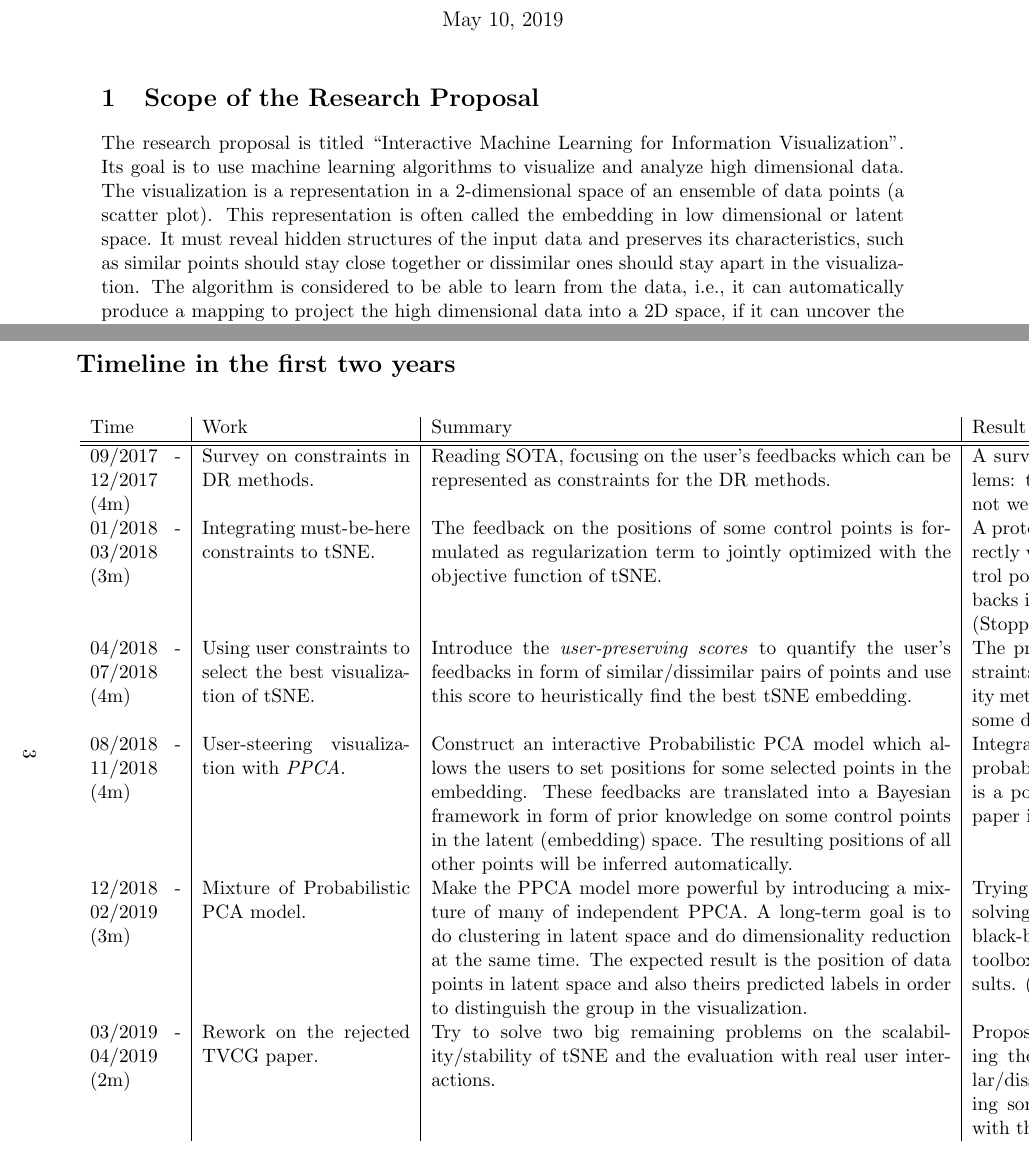
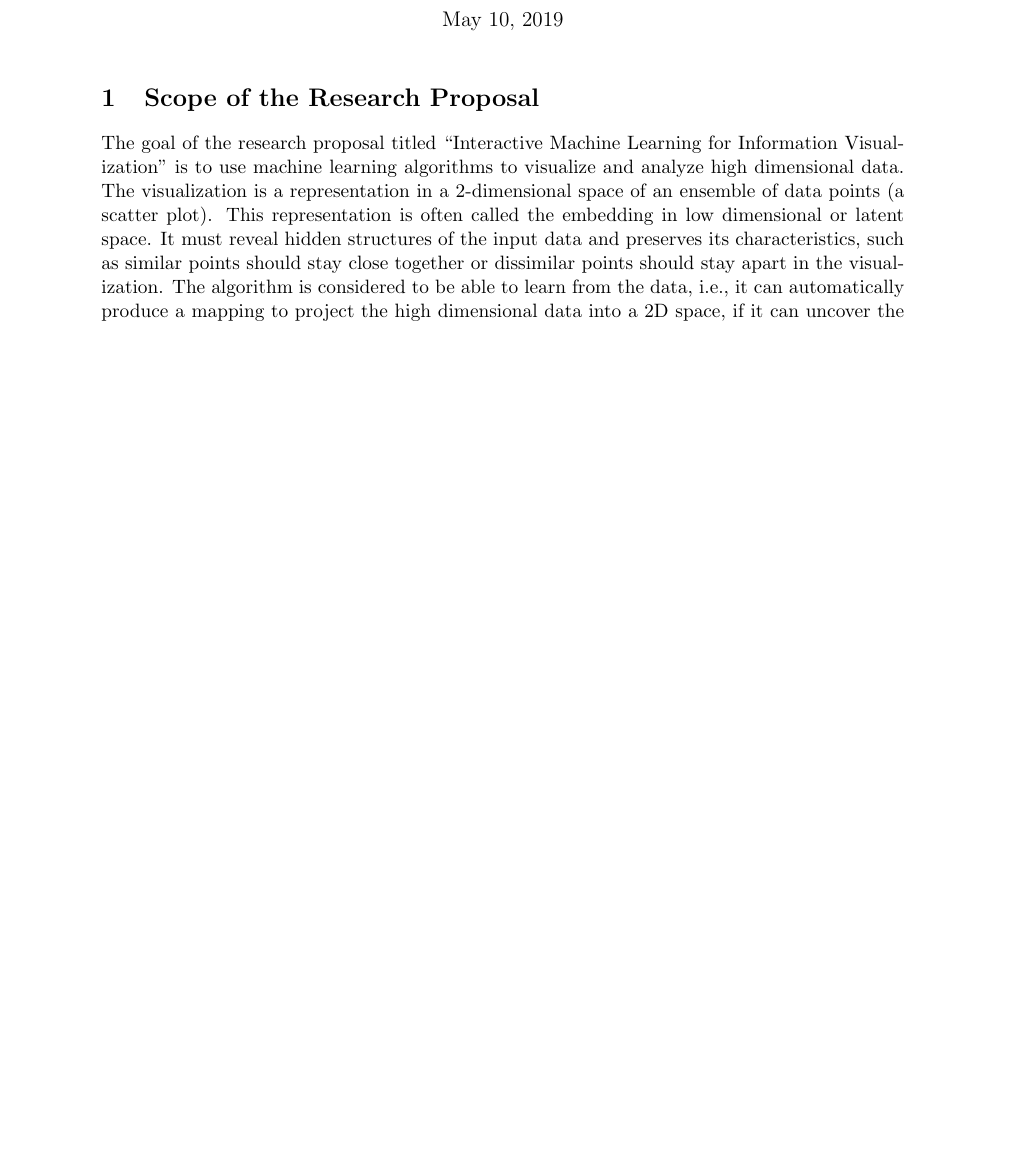
Before and after one commit to vu-minh/simple_papers, a LaTeX thesis (thesis_summary/summary_year1+2.tex): two parts of pages 1 and 3 of 3 before the commit and part of page 1 of 2 after it, the two joined at a grey line, cut so that both start at the same text, the shorter picture padded with empty space. Compiled offline with pdfLaTeX.

Commit message:
Some small changes for Final-non-technique version for the scholarship

```diff
--- a/thesis_summary/summary_year1+2.tex
+++ b/thesis_summary/summary_year1+2.tex
@@ -24,11 +24,10 @@
 \maketitle
 
 \section{Scope of the Research Proposal}
-The research proposal is titled ``Interactive Machine Learning for Information Visualization''.
-Its goal is to use machine learning algorithms to visualize and analyze high~dimensional data.
+The goal of the research proposal titled ``Interactive Machine Learning for Information Visualization'' is to use machine learning algorithms to visualize and analyze high~dimensional data.
 The visualization is a representation in a 2-dimensional space of an ensemble of data points (a scatter plot).
 This representation is often called the embedding in low dimensional or latent space.
-It must reveal hidden structures of the input data and preserves its characteristics, such as similar points should stay close together or dissimilar ones should stay apart in the visualization.
+It must reveal hidden structures of the input data and preserves its characteristics, such as similar points should stay close together or dissimilar points should stay apart in the visualization.
 The algorithm is considered to be able to learn from the data, i.e., it can automatically produce a mapping to project the high dimensional data into a 2D space, if it can uncover the hidden patterns in the data which are useful for the user.
 But instead of letting the \emph{dimensionality reduction} (DR) algorithms operate automatically, this work tries to integrate the user's interactions into the workflow.
 Our goals are to take advantages of the human feedback to correct the errors of the learning system and to allow the users to manipulate the visualization according to their needs.
@@ -98,37 +97,37 @@ Modeling the user's constraints in a \emph{Variational Autoencoder} framework is
 
 
-\afterpage{%
-    \clearpage%
-    \begin{landscape}
-        \section*{Timeline in the first two years}
-        \centering
-        \begin{longtable}{p{.07\linewidth}|p{.16\linewidth}|p{.40\linewidth}|p{.30\linewidth}}
+% \afterpage{%
+%     \clearpage%
+%     \begin{landscape}
+%         \section*{Timeline in the first two years}
+%         \centering
+%         \begin{longtable}{p{.07\linewidth}|p{.16\linewidth}|p{.40\linewidth}|p{.30\linewidth}}
 
-            Time & Work & Summary & Result \\
-            \hline \hline
+%             Time & Work & Summary & Result \\
+%             \hline \hline
 
-            09/2017 - 12/2017 (4m) & Survey on constraints in DR methods. & Reading SOTA, focusing on the user's feedbacks which can be represented as constraints for the DR methods. & A survey paper, but having two serious problems: the scope is too large and the survey is not well structured. (Pending) \\
-            %&&&\\
+%             09/2017 - 12/2017 (4m) & Survey on constraints in DR methods. & Reading SOTA, focusing on the user's feedbacks which can be represented as constraints for the DR methods. & A survey paper, but having two serious problems: the scope is too large and the survey is not well structured. (Pending) \\
+%             %&&&\\
 
-            01/2018 - 03/2018 (3m) & Integrating must-be-here constraints to tSNE. & The feedback on the positions of some control points is formulated as regularization term to jointly optimized with the objective function of tSNE. & A prototype (1) allowing the use to interact directly with the visualization (to move the control points) and (2) evaluating the user's feedbacks in form of different regularization types. (Stopped) \\
-            %&&&\\
+%             01/2018 - 03/2018 (3m) & Integrating must-be-here constraints to tSNE. & The feedback on the positions of some control points is formulated as regularization term to jointly optimized with the objective function of tSNE. & A prototype (1) allowing the use to interact directly with the visualization (to move the control points) and (2) evaluating the user's feedbacks in form of different regularization types. (Stopped) \\
+%             %&&&\\
 
-            04/2018 - 07/2018 (4m) & Using user constraints to select the best visualization of tSNE. & Introduce the \emph{user-preserving scores} to quantify the user's feedbacks in form of similar/dissimilar pairs of points and use this score to heuristically find the best tSNE embedding. & The proposed score with auto-generated constraints agrees with several visualization quality metrics and shows the potential results with some datasets. A \emph{TVCG} paper is rejected. \\
-            %&&&\\
+%             04/2018 - 07/2018 (4m) & Using user constraints to select the best visualization of tSNE. & Introduce the \emph{user-preserving scores} to quantify the user's feedbacks in form of similar/dissimilar pairs of points and use this score to heuristically find the best tSNE embedding. & The proposed score with auto-generated constraints agrees with several visualization quality metrics and shows the potential results with some datasets. A \emph{TVCG} paper is rejected. \\
+%             %&&&\\
 
-            08/2018 - 11/2018 (4m) & User-steering visualization with \emph{PPCA}. & Construct an interactive Probabilistic PCA model which allows the users to set positions for some selected points in the embedding. These feedbacks are translated into a Bayesian framework in form of prior knowledge on some control points in the latent (embedding) space. The resulting positions of all other points will be inferred automatically. & Integrating the user's feedbacks directly into a probabilistic model (in a Bayesian framework) is a potential research direction. An ESANN paper is accepted. \\
-            %&&&\\
+%             08/2018 - 11/2018 (4m) & User-steering visualization with \emph{PPCA}. & Construct an interactive Probabilistic PCA model which allows the users to set positions for some selected points in the embedding. These feedbacks are translated into a Bayesian framework in form of prior knowledge on some control points in the latent (embedding) space. The resulting positions of all other points will be inferred automatically. & Integrating the user's feedbacks directly into a probabilistic model (in a Bayesian framework) is a potential research direction. An ESANN paper is accepted. \\
+%             %&&&\\
 
-            12/2018 - 02/2019 (3m) & Mixture of Probabilistic PCA model. & Make the PPCA model more powerful by introducing a mixture of many of independent PPCA. A long-term goal is to do clustering in latent space and do dimensionality reduction at the same time. The expected result is the position of data points in latent space and also theirs predicted labels in order to distinguish the group in the visualization. & Trying different inference methods, including solving the MAP problem analytically, using black-box variational inference and MCMC toolbox, but still do not obtain the good results. (WIP) \\
-            %&&&\\
+%             12/2018 - 02/2019 (3m) & Mixture of Probabilistic PCA model. & Make the PPCA model more powerful by introducing a mixture of many of independent PPCA. A long-term goal is to do clustering in latent space and do dimensionality reduction at the same time. The expected result is the position of data points in latent space and also theirs predicted labels in order to distinguish the group in the visualization. & Trying different inference methods, including solving the MAP problem analytically, using black-box variational inference and MCMC toolbox, but still do not obtain the good results. (WIP) \\
+%             %&&&\\
 
-            03/2019 - 04/2019 (2m) & Rework on the rejected TVCG paper. & Try to solve two big remaining problems on the scalability/stability of tSNE and the evaluation with real user interactions. & Propose chain-tSNE and a prototype allowing the user to select and observe the similar/dissimilar pairs visually. However still seeing some problems with the proposed scores with the manual constraints. (WIP) \\
-        %\caption{The timeline of works in the first 20 months.}
-        \end{longtable}
+%             03/2019 - 04/2019 (2m) & Rework on the rejected TVCG paper. & Try to solve two big remaining problems on the scalability/stability of tSNE and the evaluation with real user interactions. & Propose chain-tSNE and a prototype allowing the user to select and observe the similar/dissimilar pairs visually. However still seeing some problems with the proposed scores with the manual constraints. (WIP) \\
+%         %\caption{The timeline of works in the first 20 months.}
+%         \end{longtable}
 
 
-    \end{landscape}
-    \clearpage%
-} % afterpage
+%     \end{landscape}
+%     \clearpage%
+% } % afterpage
 
 \end{document}
```
Also changed, not shown: thesis_summary/summary_year1+2.tex (6 more changed lines).
